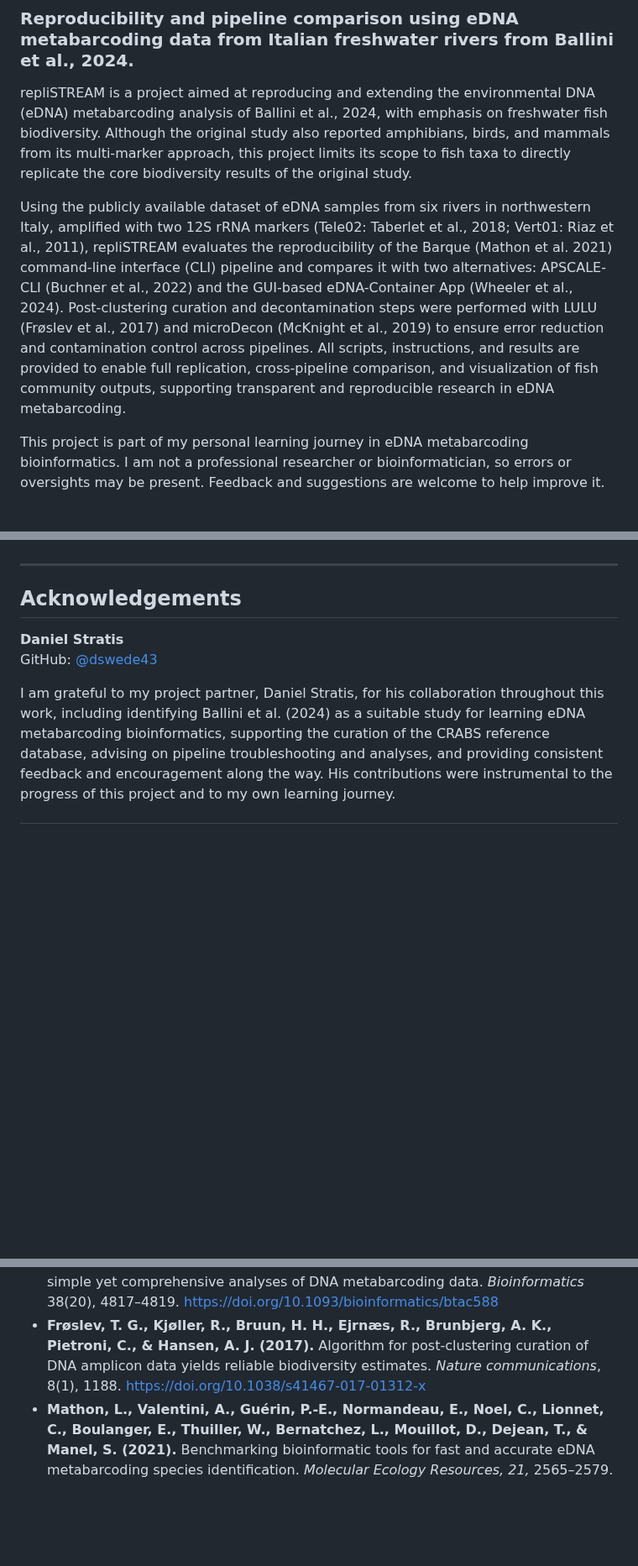
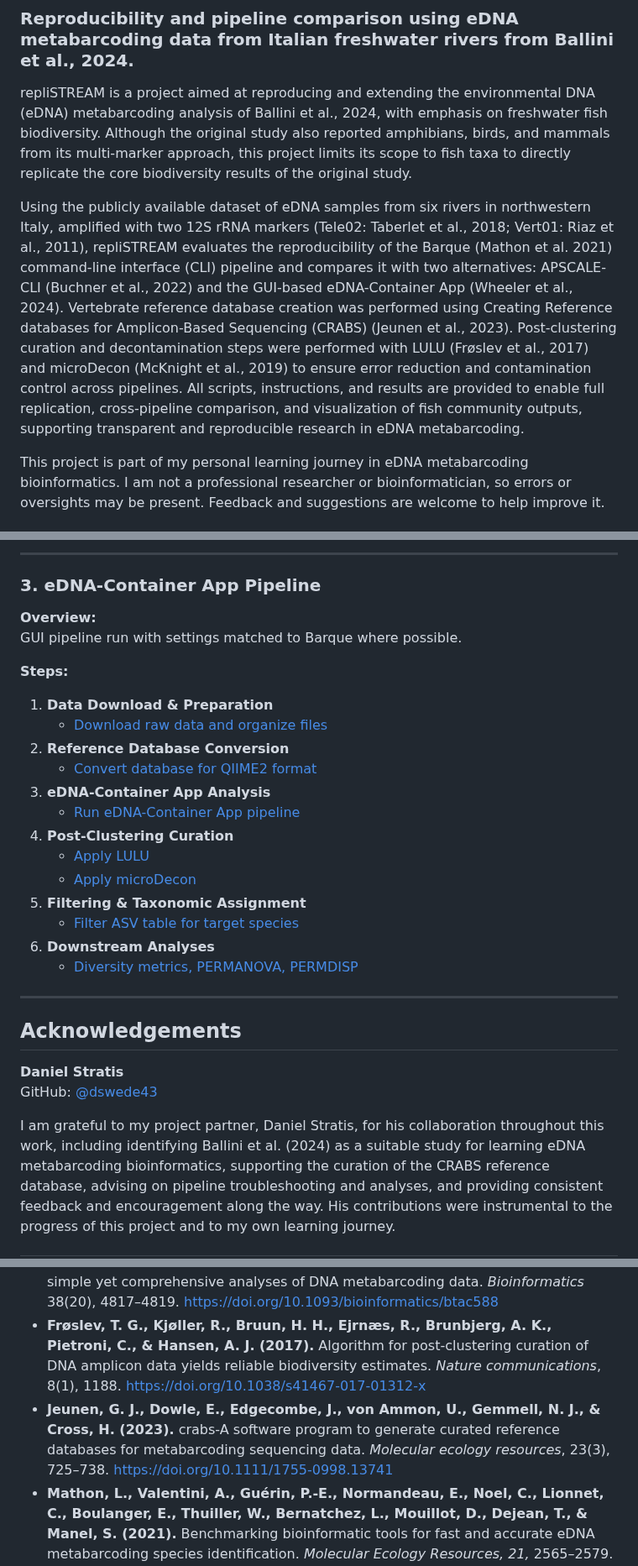
Before and after one commit to nanthony80/repliSTREAM, a Markdown page: README.md, 3 parts joined by grey strips. Shown at 84% size. Rendered like a GitHub page; blank space fills up the shorter version.

```diff
--- a/README.md
+++ b/README.md
@@ -6,7 +6,7 @@
 
 repliSTREAM is a project aimed at reproducing and extending the environmental DNA (eDNA) metabarcoding analysis of Ballini et al., 2024, with emphasis on freshwater fish biodiversity. Although the original study also reported amphibians, birds, and mammals from its multi-marker approach, this project limits its scope to fish taxa to directly replicate the core biodiversity results of the original study.
 
-Using the publicly available dataset of eDNA samples from six rivers in northwestern Italy, amplified with two 12S rRNA markers (Tele02: Taberlet et al., 2018; Vert01: Riaz et al., 2011), repliSTREAM evaluates the reproducibility of the Barque (Mathon et al. 2021) command-line interface (CLI) pipeline and compares it with two alternatives: APSCALE-CLI (Buchner et al., 2022) and the GUI-based eDNA-Container App (Wheeler et al., 2024). Post-clustering curation and decontamination steps were performed with LULU (Frøslev et al., 2017) and microDecon (McKnight et al., 2019) to ensure error reduction and contamination control across pipelines. All scripts, instructions, and results are provided to enable full replication, cross-pipeline comparison, and visualization of fish community outputs, supporting transparent and reproducible research in eDNA metabarcoding.
+Using the publicly available dataset of eDNA samples from six rivers in northwestern Italy, amplified with two 12S rRNA markers (Tele02: Taberlet et al., 2018; Vert01: Riaz et al., 2011), repliSTREAM evaluates the reproducibility of the Barque (Mathon et al. 2021) command-line interface (CLI) pipeline and compares it with two alternatives: APSCALE-CLI (Buchner et al., 2022) and the GUI-based eDNA-Container App (Wheeler et al., 2024). Vertebrate reference database creation was performed using Creating Reference databases for Amplicon-Based Sequencing (CRABS) (Jeunen et al., 2023). Post-clustering curation and decontamination steps were performed with LULU (Frøslev et al., 2017) and microDecon (McKnight et al., 2019) to ensure error reduction and contamination control across pipelines. All scripts, instructions, and results are provided to enable full replication, cross-pipeline comparison, and visualization of fish community outputs, supporting transparent and reproducible research in eDNA metabarcoding.
 
 This project is part of my personal learning journey in eDNA metabarcoding bioinformatics. I am not a professional researcher or bioinformatician, so errors or oversights may be present. Feedback and suggestions are welcome to help improve it.
 
@@ -54,3 +96,24 @@ GitHub: [@nanthony80](https://github.com/nanthony80)
+---
+
+### 3. eDNA-Container App Pipeline
+
+**Overview:**
+GUI pipeline run with settings matched to Barque where possible.
+
+**Steps:**
+1. **Data Download & Preparation**
+   - [Download raw data and organize files](step01_data_download.md)
+2. **Reference Database Conversion**
+   - [Convert database for QIIME2 format](step02_reference_db.md)
+3. **eDNA-Container App Analysis**
+   - [Run eDNA-Container App pipeline](step05_edna_container_app.md)
+4. **Post-Clustering Curation**
+   - [Apply LULU](step06_lulu_edna_container.sh)
+   - [Apply microDecon](step06_microdecon_edna_container.sh)
+5. **Filtering & Taxonomic Assignment**
+   - [Filter ASV table for target species](step07_filter_edna_container.md)
+6. **Downstream Analyses**
+   - [Diversity metrics, PERMANOVA, PERMDISP](step08_downstream_analyses.md)
 
 ---
 
@@ -74,6 +137,7 @@ This project is for educational and research purposes. Original data belong to B
 - **Ballini, L., Staffoni, G., Nespoli, D., et al. (2025).** Environmental DNA metabarcoding as an efficient tool to monitor freshwater systems in northwestern Italy. *Hydrobiologia, 852,* 791–803. [https://doi.org/10.1007/s10750-024-05723-y](https://doi.org/10.1007/s10750-024-05723-y)
 - **Buchner, D., Macher, T. H., & Leese, F. (2022).** APSCALE: advanced pipeline for simple yet comprehensive analyses of DNA metabarcoding data. *Bioinformatics* 38(20), 4817–4819. [https://doi.org/10.1093/bioinformatics/btac588](https://doi.org/10.1093/bioinformatics/btac588)
 - **Frøslev, T. G., Kjøller, R., Bruun, H. H., Ejrnæs, R., Brunbjerg, A. K., Pietroni, C., & Hansen, A. J. (2017).** Algorithm for post-clustering curation of DNA amplicon data yields reliable biodiversity estimates. *Nature communications*, 8(1), 1188. https://doi.org/10.1038/s41467-017-01312-x
+- **Jeunen, G. J., Dowle, E., Edgecombe, J., von Ammon, U., Gemmell, N. J., & Cross, H. (2023).** crabs-A software program to generate curated reference databases for metabarcoding sequencing data. *Molecular ecology resources*, 23(3), 725–738. https://doi.org/10.1111/1755-0998.13741
 - **Mathon, L., Valentini, A., Guérin, P.-E., Normandeau, E., Noel, C., Lionnet, C., Boulanger, E., Thuiller, W., Bernatchez, L., Mouillot, D., Dejean, T., & Manel, S. (2021).** Benchmarking bioinformatic tools for fast and accurate eDNA metabarcoding species identification. *Molecular Ecology Resources, 21,* 2565–2579. [https://doi.org/10.1111/1755-0998.13430](https://doi.org/10.1111/1755-0998.13430)
 - **McKnight, D. T., Huerlimann, R., Bower, D. S., Schwarzkopf, L., Alford, R. A., & Zenger, K. R. (2019).** microDecon: A highly accurate read-subtraction tool for the post-sequencing removal of contamination in metabarcoding studies. *Environmental DNA, 1*(1), 14–25. [https://doi.org/10.1002/edn3.11](https://doi.org/10.1002/edn3.11)
 - **Riaz, T., Shehzad, W., Viari, A., Pompanon, F., Taberlet, P., & Coissac, E. (2011).** ecoPrimers: inference of new DNA barcode markers from whole genome sequence analysis. *Nucleic Acids Research, 39*(21), e145. [https://doi.org/10.1093/nar/gkr732](https://doi.org/10.1093/nar/gkr732)
```
Also changed, not shown: other parts of README.md (+46 -4 lines).
